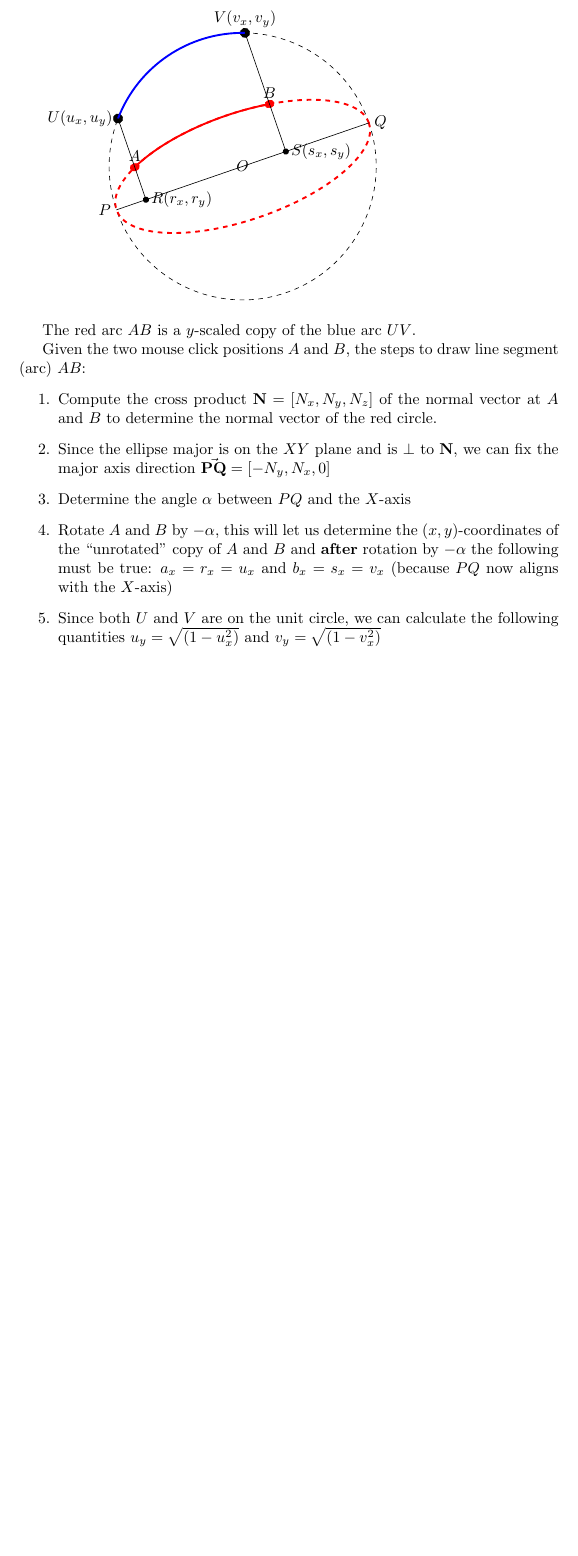
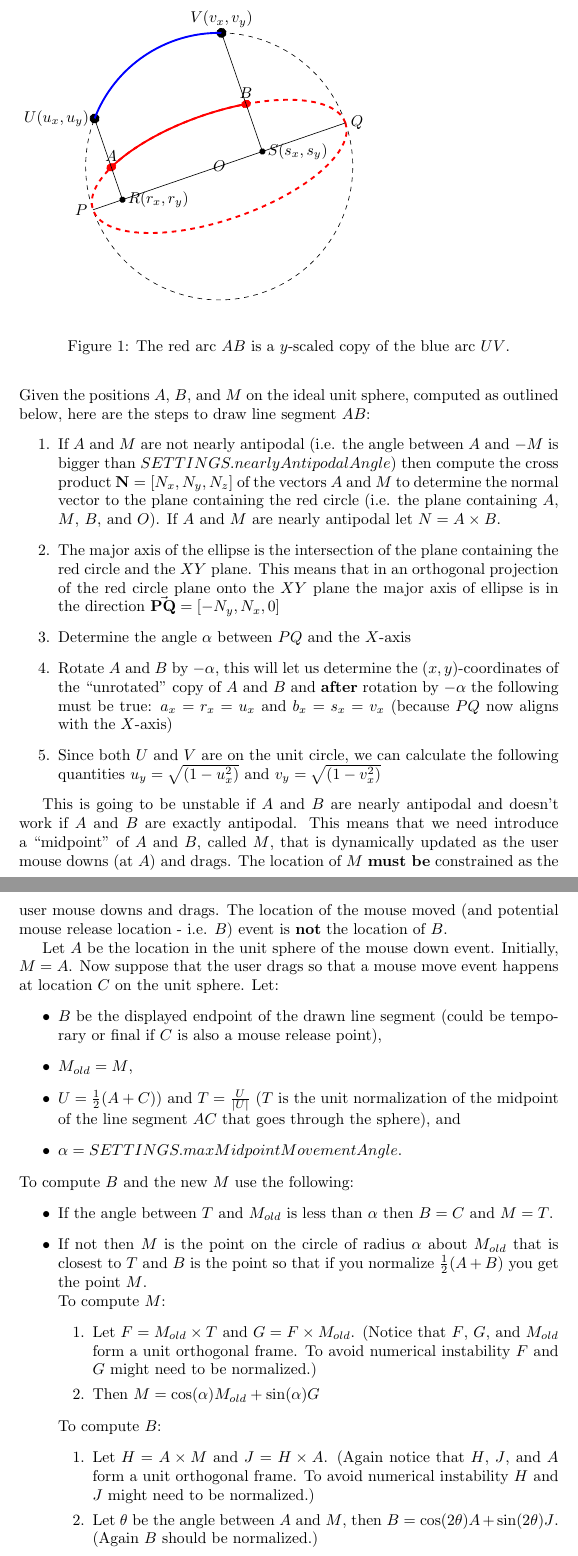
Before and after one commit to dulimarta/spherical-easel, a LaTeX document (src/plottables/segment-scaling.tex): part of the page before the commit and two parts of pages 1 and 2 of 2 after it, the two joined at a grey line, cut so that both start at the same text, the shorter picture padded with empty space. Compiled offline with pdfLaTeX.

Commit message:
Small Changes to docs and spelling fixes.

```diff
--- a/src/plottables/segment-scaling.tex
+++ b/src/plottables/segment-scaling.tex
@@ -41,18 +42,49 @@
     \node at (Ax) [below,right] {$R (r_x,r_y)$};
     \node at (Bx) [below,right] {$S (s_x,s_y)$};
 \end{tikzpicture}
-
-The red arc $AB$ is a $y$-scaled copy of the blue arc $UV$.
-
-Given the two mouse click positions $A$ and $B$,
-the steps to draw line segment (arc) $AB$:
+\caption{The red arc $AB$ is a $y$-scaled copy of the blue arc $UV$.}
+\end{figure}
+\noindent
+Given the positions $A$, $B$, and $M$ on the ideal unit
+sphere, computed as outlined below, here are the steps to draw line segment $AB$:
 \begin{enumerate}
-    \item Compute the cross product $\mathbf N = [N_x, N_y, N_z]$ of the normal vector at $A$ and $B$ to determine the normal vector of the red circle.
-    \item Since the ellipse major is on the $XY$ plane and is $\perp$ to $\mathbf N$, we can fix the major axis direction $\vec \mathbf {PQ} = [-N_y, N_x, 0]$
+    \item If $A$ and $M$ are not nearly antipodal (i.e. the angle between $A$ and $-M$ is bigger than $SETTINGS.nearlyAntipodalAngle$) then compute the cross product $\mathbf N = [N_x, N_y, N_z]$ of the vectors $A$ and $M$ to determine the normal vector to the plane containing the red circle (i.e. the plane containing $A$, $M$, $B$, and $O$). If $A$ and $M$ are nearly antipodal let $N = A \times B$.
+    \item The major axis of the ellipse is the intersection of the plane containing the red circle and the
+    $XY$ plane.  This means that in an orthogonal projection of the red circle plane onto the $XY$ plane the major axis of ellipse is in the direction $\vec \mathbf {PQ} = [-N_y, N_x, 0]$
     \item Determine the angle $\alpha$ between $PQ$ and the $X$-axis
     \item Rotate $A$ and $B$ by $-\alpha$, this will let us determine the $(x,y)$-coordinates of the ``unrotated'' copy of $A$ and $B$ and \textbf{after} rotation by $-\alpha$ the following must be true: $a_x = r_x = u_x$  and $b_x = s_x = v_x$ (because $PQ$ now aligns with the $X$-axis)
 
     \item Since both $U$ and $V$ are on the unit circle, we can calculate the following quantities $u_y = \sqrt{(1 - u_x^2)}$ and $v_y = \sqrt{(1 - v_x^2)}$
 
 \end{enumerate}
+
+This is going to be unstable if $A$ and $B$ are nearly antipodal and doesn't work if $A$ and $B$
+are exactly antipodal.  This means that we need introduce a ``midpoint" of $A$ and $B$, called $M$,
+that is dynamically updated as the user mouse downs (at $A$) and drags. The location of  $M$ \textbf{must be} constrained as the user mouse downs and drags. The location of the mouse moved (and potential mouse release location - i.e. $B$) event is \textbf{not} the location of $B$.
+
+Let $A$ be the location in the unit sphere of the mouse down event. Initially, $M = A$. Now suppose that the user drags so that a mouse move event happens at location $C$ on the unit sphere. Let:
+\begin{itemize}
+    \item $B$ be the displayed endpoint of the drawn line segment (could be temporary or final if $C$ is also a mouse release point),
+    \item $M_{old} = M$,
+    \item $U = \frac{1}{2}(A+C))$ and $T= \frac{U}{|U|}$ ($T$ is the unit normalization of the midpoint of the line segment $AC$ that goes through the sphere), and
+    \item  $\alpha = SETTINGS.maxMidpointMovementAngle$.
+\end{itemize}
+To compute $B$ and the new $M$ use the following:
+\begin{itemize}
+    \item If the angle between $T$ and $M_{old}$ is less than $\alpha$ then $B = C$ and $M = T$.
+    \item If not then $M$ is the point on the circle of radius $\alpha$ about $M_{old}$ that is closest to $T$ and $B$ is the point so that if you normalize $\frac{1}{2} (A+B)$ you get the point $M$.\\ To compute $M$:
+    \begin{enumerate}
+        \item Let $F = M_{old} \times T$ and $G= F \times M_{old}$. (Notice that $F$, $G$, and $M_{old}$ form a unit orthogonal frame. To avoid numerical instability $F$ and $G$ might need to be normalized.)
+        \item Then $M = \cos(\alpha)M_{old} + \sin(\alpha)G$
+      \end{enumerate}
+      To compute $B$:
+      \begin{enumerate}
+          \item Let $H= A \times M$ and $J = H \times A$. (Again notice that $H$, $J$, and $A$ form a unit orthogonal frame. To avoid numerical instability $H$ and $J$ might need to be normalized.)
+          \item Let $\theta$ be the angle between $A$ and $M$, then $B = \cos(2\theta)A + \sin(2\theta)J$. (Again $B$ should be normalized.)
+      \end{enumerate}
+  \end{itemize}
+
+
+
+
 \end{document}
```
Also changed, not shown: docs/tools/advanced.md (+3 -2 lines), docs/tools/exampleparametric.md (added, +16 -0 lines), docs/userguide/toolsobjectspanel.md (+1 -1 lines), src/plottables/segment-scaling.tex (1 more changed lines), 3 other files.
